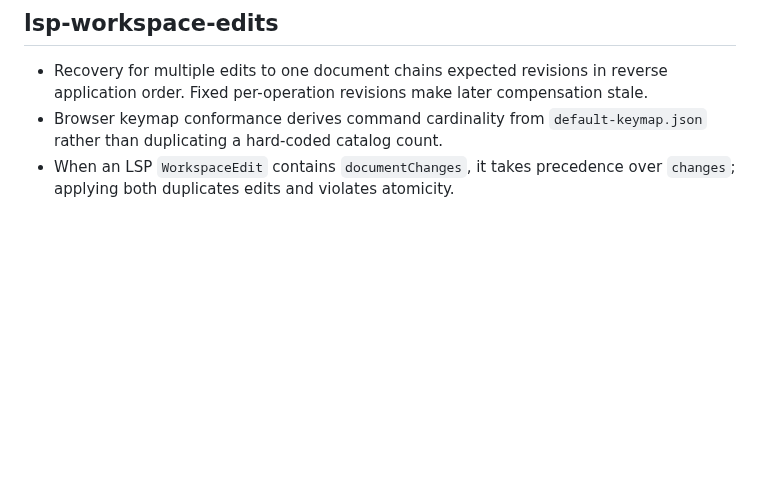
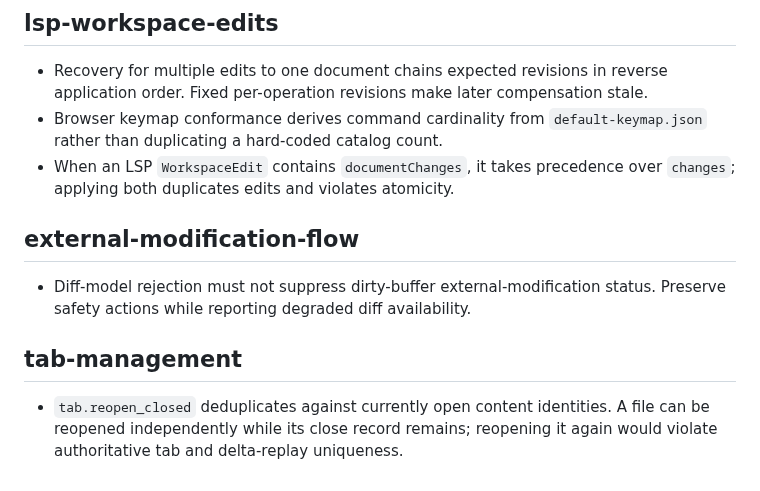
Before and after one commit to icksaur/ssg, a Markdown page: doc/learnings.md, the part around the change. GitHub-like rendering; blank space fills up the shorter version.

Commit message:
Document tab and external change invariants

```diff
--- a/doc/learnings.md
+++ b/doc/learnings.md
@@ -283,3 +283,14 @@ then remove or shorten the redundant entry here.
   `default-keymap.json` rather than duplicating a hard-coded catalog count.
 - When an LSP `WorkspaceEdit` contains `documentChanges`, it takes precedence
   over `changes`; applying both duplicates edits and violates atomicity.
+
+## external-modification-flow
+
+- Diff-model rejection must not suppress dirty-buffer external-modification
+  status. Preserve safety actions while reporting degraded diff availability.
+
+## tab-management
+
+- `tab.reopen_closed` deduplicates against currently open content identities. A
+  file can be reopened independently while its close record remains; reopening
+  it again would violate authoritative tab and delta-replay uniqueness.
```
